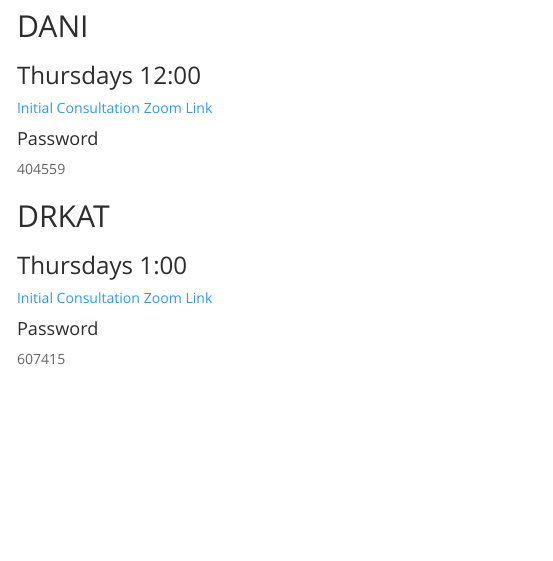
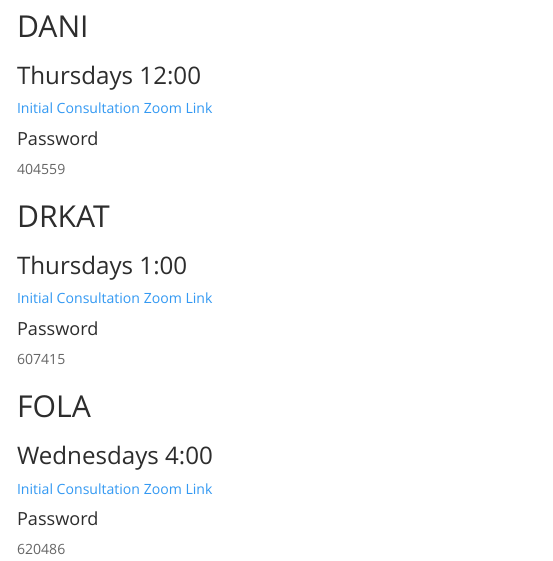
Before and after one commit to Jim-Wright90/2020_zoom_sessions, an R Markdown document (index.Rmd): the page in a window 1100 px wide, from 870 px down. The pictures show the output file index.html that the author committed with the source, opened offline; menus at the side of the page are left out.

Commit message:
FOLA Consult Added

```diff
--- a/index.Rmd
+++ b/index.Rmd
@@ -61,3 +61,12 @@ output:
 
 #### Password
 607415
+
+
+
+## FOLA
+### Wednesdays 4:00
+[Initial Consultation Zoom Link](https://zoom.us/j/93733698036?pwd=L2JwQ244UXpGVG0reWlNSEkyaE1sZz09)
+
+#### Password
+620486
```
Also changed, not shown: index.html.
